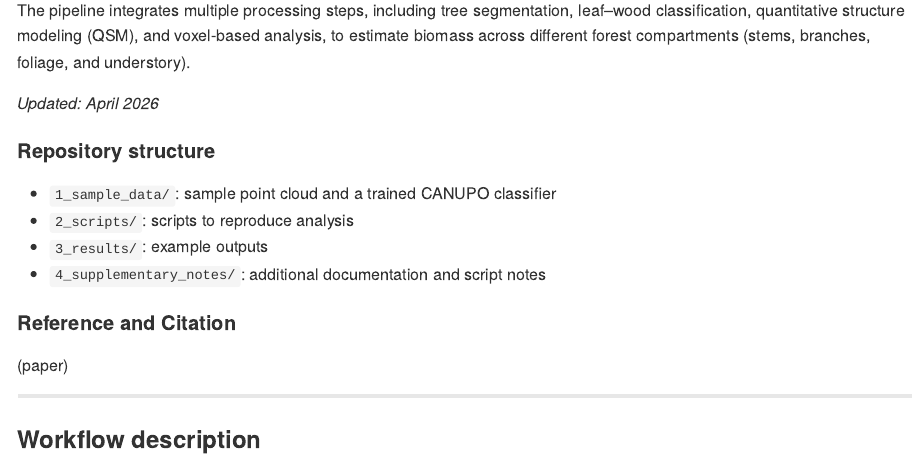
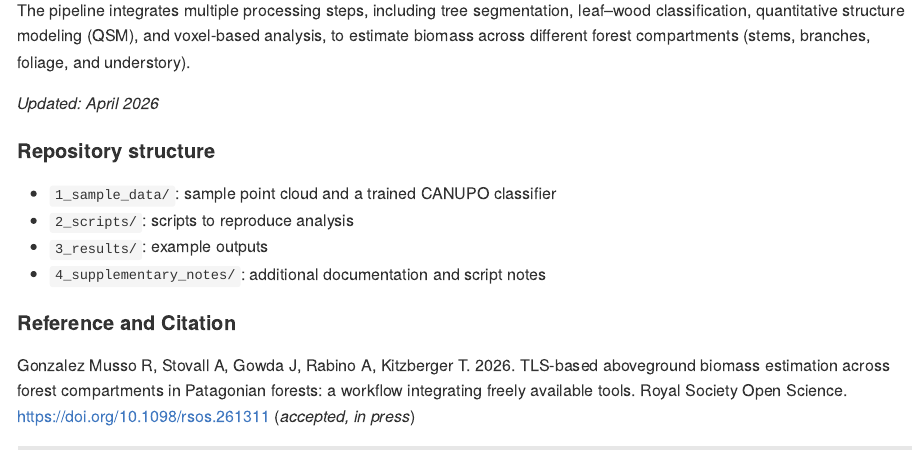
Before and after one commit to romina-gonzalez-musso/patagonia-tls-workflow, an R Markdown document (README.Rmd): the page in a window 1100 px wide, from 140 px down. The pictures show the output file README.md that the author committed with the source, drawn offline in the style of GitHub.

Commit message:
Updated_readme

```diff
--- a/README.Rmd
+++ b/README.Rmd
@@ -22,7 +22,8 @@ The pipeline integrates multiple processing steps, including tree segmentation,
 
 #### **Reference and Citation**
 
-(paper)
+Gonzalez Musso R, Stovall A, Gowda J, Rabino A, Kitzberger T. 2026. TLS-based aboveground biomass estimation across forest compartments in Patagonian forests: a workflow integrating freely available tools. Royal Society Open Science. https://doi.org/10.1098/rsos.261311 (*accepted, in press*)
+
 
 ------------------------------------------------------------------------
 
```
Also changed, not shown: README.md.
